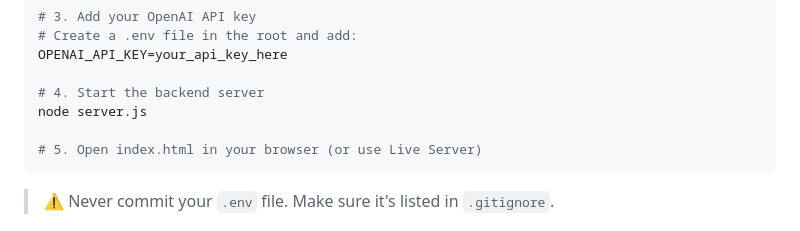
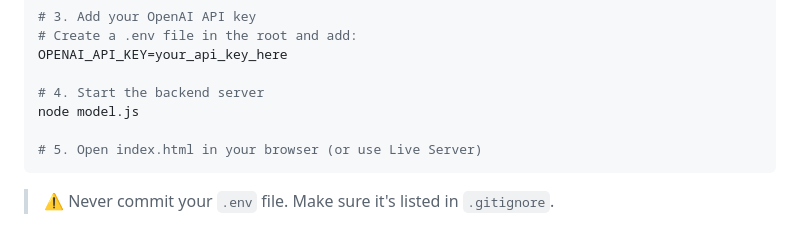
Before and after one commit to nadijaranawaka/PuppyMate, a Markdown page: README.md, the part around the change. Drawn GitHub-style.

````diff
--- a/README.md
+++ b/README.md
@@ -92,7 +92,7 @@ npm install
 OPENAI_API_KEY=your_api_key_here
 
 # 4. Start the backend server
-node server.js
+node model.js
 
 # 5. Open index.html in your browser (or use Live Server)
 ```
````
